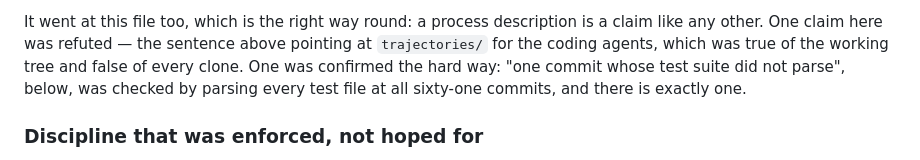
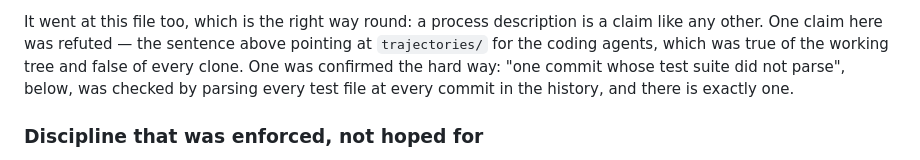
Before and after one commit to RaYYeR220/caliper, a Markdown page: AGENTS.md, the part around the change. Rendered like a GitHub page.

Commit message:
Drop a commit count that goes stale on the next commit

```diff
--- a/AGENTS.md
+++ b/AGENTS.md
@@ -111,8 +111,8 @@ unanchored `.gitignore` rule had kept out of every clone. `CHANGELOG.md` has the
 It went at this file too, which is the right way round: a process description is a claim like any
 other. One claim here was refuted — the sentence above pointing at `trajectories/` for the coding
 agents, which was true of the working tree and false of every clone. One was confirmed the hard way:
-"one commit whose test suite did not parse", below, was checked by parsing every test file at all
-sixty-one commits, and there is exactly one.
+"one commit whose test suite did not parse", below, was checked by parsing every test file at every
+commit in the history, and there is exactly one.
 
 ### Discipline that was enforced, not hoped for
 
```
